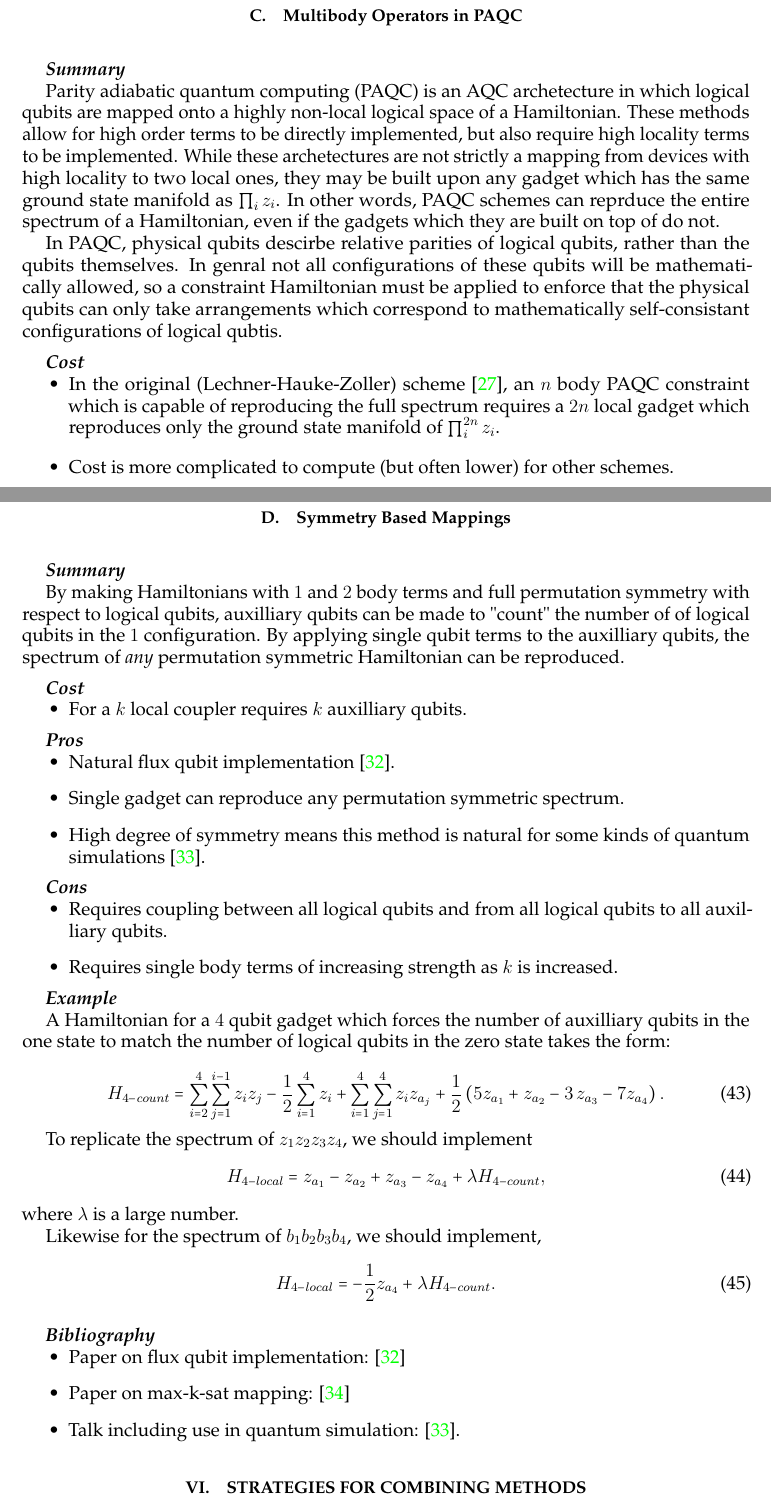
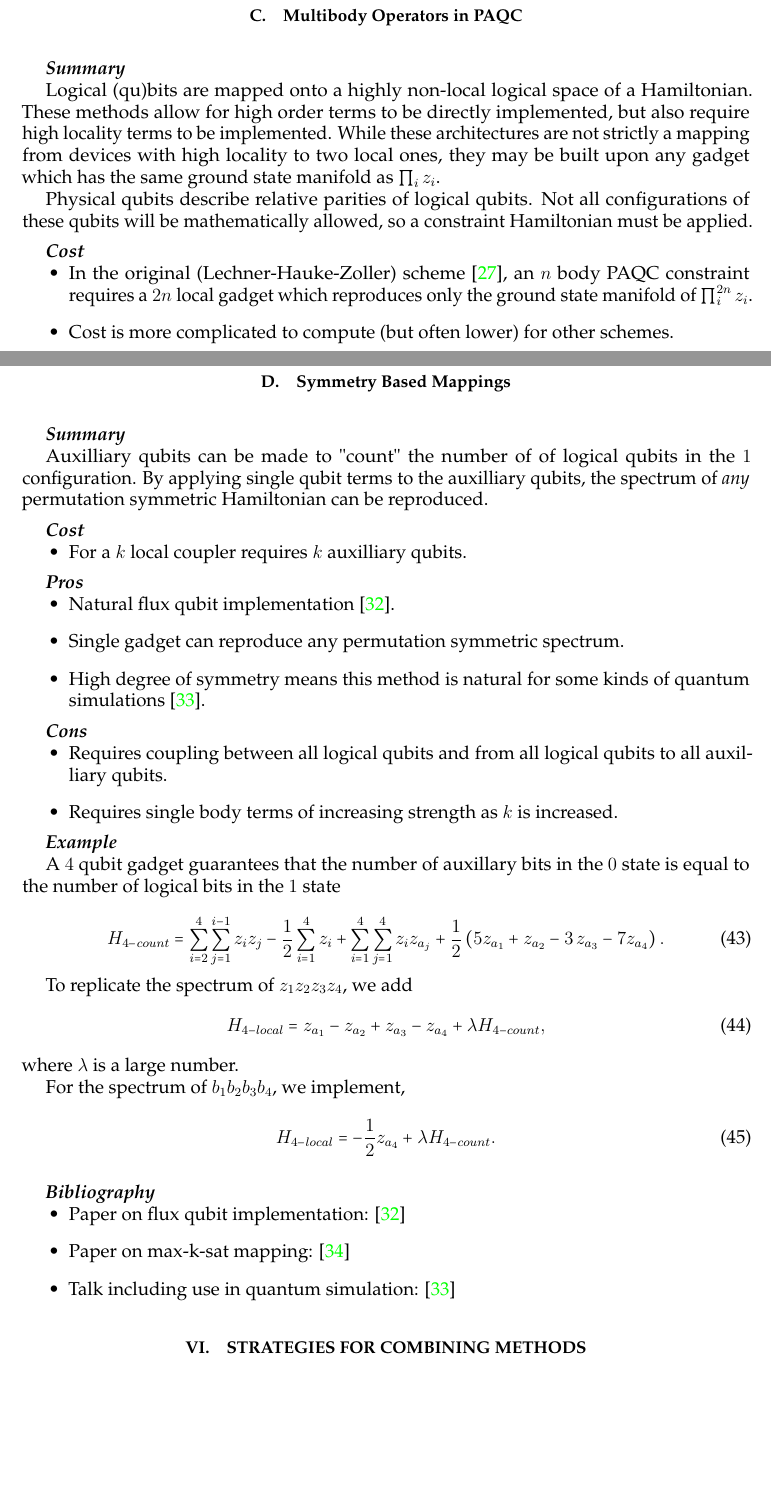
Before and after one commit to HPQC-LABS/Book_About_Quadratization, a LaTeX paper (k-local review.tex): two parts of pages 16 and 18 of 30, joined at a grey line, cut so that both start at the same text, the shorter picture padded with empty space. Compiled offline with pdfLaTeX.

Commit message:
reduced amount of prose

```diff
--- a/k-local review.tex
+++ b/k-local review.tex
@@ -954,13 +956,13 @@ H_{2-local}=P_+(b_1,b_2,b_{a_1};\lambda)+P_+(b_{a_1},b_3,b_{a_2};\lambda)+P_+(b_
 
 \summarysec
 
-Parity adiabatic quantum computing (PAQC) is an AQC archetecture in which logical qubits are mapped onto a highly non-local logical space of a Hamiltonian. These methods allow for high order terms to be directly implemented, but also require high locality terms to be implemented. While these archetectures are not strictly a mapping from devices with high locality to two local ones, they may be built upon any gadget which has the same ground state manifold as $\prod_iz_i$. In other words, PAQC schemes can reprduce the entire spectrum of a Hamiltonian, even if the gadgets which they are built on top of do not.
-
-In PAQC, physical qubits descirbe relative parities of logical qubits, rather than the qubits themselves. In genral not all configurations of these qubits will be mathematically allowed, so a constraint Hamiltonian must be applied to enforce that the physical qubits can only take arrangements which correspond to mathematically self-consistant configurations of logical qubtis.
-
-\costsec
-\begin{itemize}
-\item In the original (Lechner-Hauke-Zoller) scheme \cite{Lechner2015}, an $n$ body PAQC constraint which is capable of reproducing the full spectrum requires a $2n$ local gadget which reproduces only the ground state manifold of $\prod_i^{2n}z_i$.
+Logical (qu)bits are mapped onto a highly non-local logical space of a Hamiltonian. These methods allow for high order terms to be directly implemented, but also require high locality terms to be implemented. While these architectures are not strictly a mapping from devices with high locality to two local ones, they may be built upon any gadget which has the same ground state manifold as $\prod_iz_i$. %In other words, PAQC schemes can reprduce the entire spectrum of a Hamiltonian, even if the gadgets which they are built on top of do not.
+
+Physical qubits describe relative parities of logical qubits. Not all configurations of these qubits will be mathematically allowed, so a constraint Hamiltonian must be applied.
+
+\costsec
+\begin{itemize}
+\item In the original (Lechner-Hauke-Zoller) scheme \cite{Lechner2015}, an $n$ body PAQC constraint requires a $2n$ local gadget which reproduces only the ground state manifold of $\prod_i^{2n}z_i$.
 \item Cost is more complicated to compute (but often lower) for other schemes.
 \end{itemize}
 
@@ -1019,7 +1021,7 @@ H_{3-local}=m\,z_{1,2,3}+\lambda\,(H_{LHZ}-z_{1}z_{2,3}z_{1,2,3}).
 
 \summarysec
 
-By making Hamiltonians with $1$ and $2$ body terms and full permutation symmetry with respect to logical qubits, auxilliary qubits can be made to "count" the number of of logical qubits in the $1$ configuration. By applying single qubit terms to the auxilliary qubits, the spectrum of \emph{any} permutation symmetric Hamiltonian can be reproduced.
+Auxilliary qubits can be made to "count" the number of of logical qubits in the $1$ configuration. By applying single qubit terms to the auxilliary qubits, the spectrum of \emph{any} permutation symmetric Hamiltonian can be reproduced.
 
 \costsec
 \begin{itemize}
@@ -1041,7 +1043,7 @@ By making Hamiltonians with $1$ and $2$ body terms and full permutation symmetry
 
 \examplesec
 
-A Hamiltonian for a  $4$ qubit gadget which forces the number of auxilliary qubits in the one state to match the number of logical qubits in the zero state takes the form:
+A  $4$ qubit gadget guarantees that the number of auxillary bits in the $0$ state is equal to the number of logical bits in the $1$ state
 
 %\begin{equation}
 %H_{4-count}=  \sum_{i=2}^4 \sum_{j =1}^{i-1} z_i z_j -\frac{1}{2} \sum_{i=1}^4  z_i +  \sum_{i=1}^4 \sum_{j=1}^4 z_i z_{a_j} +   \sum_{i=1}^4  (2\,i-4+\frac{1}{2}) z_{a_i}.
@@ -1051,7 +1053,7 @@ A Hamiltonian for a  $4$ qubit gadget which forces the number of auxilliary qubi
 H_{4-count}=  \sum_{i=2}^4 \sum_{j =1}^{i-1} z_i z_j -\frac{1}{2} \sum_{i=1}^4  z_i +  \sum_{i=1}^4 \sum_{j=1}^4 z_i z_{a_j}  +\frac{1}{2}\left(5z_{a_1}+ z_{a_2}-3\,z_{a_3}-7 z_{a_4}\right).
 \end{equation}
 
-To replicate the spectrum of $z_1z_2z_3z_4$, we should implement
+To replicate the spectrum of $z_1z_2z_3z_4$, we add
 %
 \begin{equation}
 H_{4-local}=z_{a_1}-z_{a_2}+z_{a_3}-z_{a_4}+ \lambda H_{4-count},
@@ -1059,7 +1061,7 @@ H_{4-local}=z_{a_1}-z_{a_2}+z_{a_3}-z_{a_4}+ \lambda H_{4-count},
 %
 where $\lambda$ is a large number.
 
-Likewise for the spectrum of $b_1b_2b_3b_4$, we should implement,
+For the spectrum of $b_1b_2b_3b_4$, we implement,
 %
 \begin{equation}
 H_{4-local}=-\frac{1}{2}z_{a_4}+ \lambda H_{4-count}.
@@ -1069,7 +1071,7 @@ H_{4-local}=-\frac{1}{2}z_{a_4}+ \lambda H_{4-count}.
 \begin{itemize}
 \item Paper on flux qubit implementation: \cite{Chancellor2017}
 \item Paper on max-k-sat mapping: \cite{Chancellor2016}
-\item Talk including use in quantum simulation: \cite{Chancellor2016a}.
+\item Talk including use in quantum simulation: \cite{Chancellor2016a}
 \end{itemize}
 
 
```
Also changed, not shown: k-local review.pdf, k-local review.tex (6 more changed lines).
